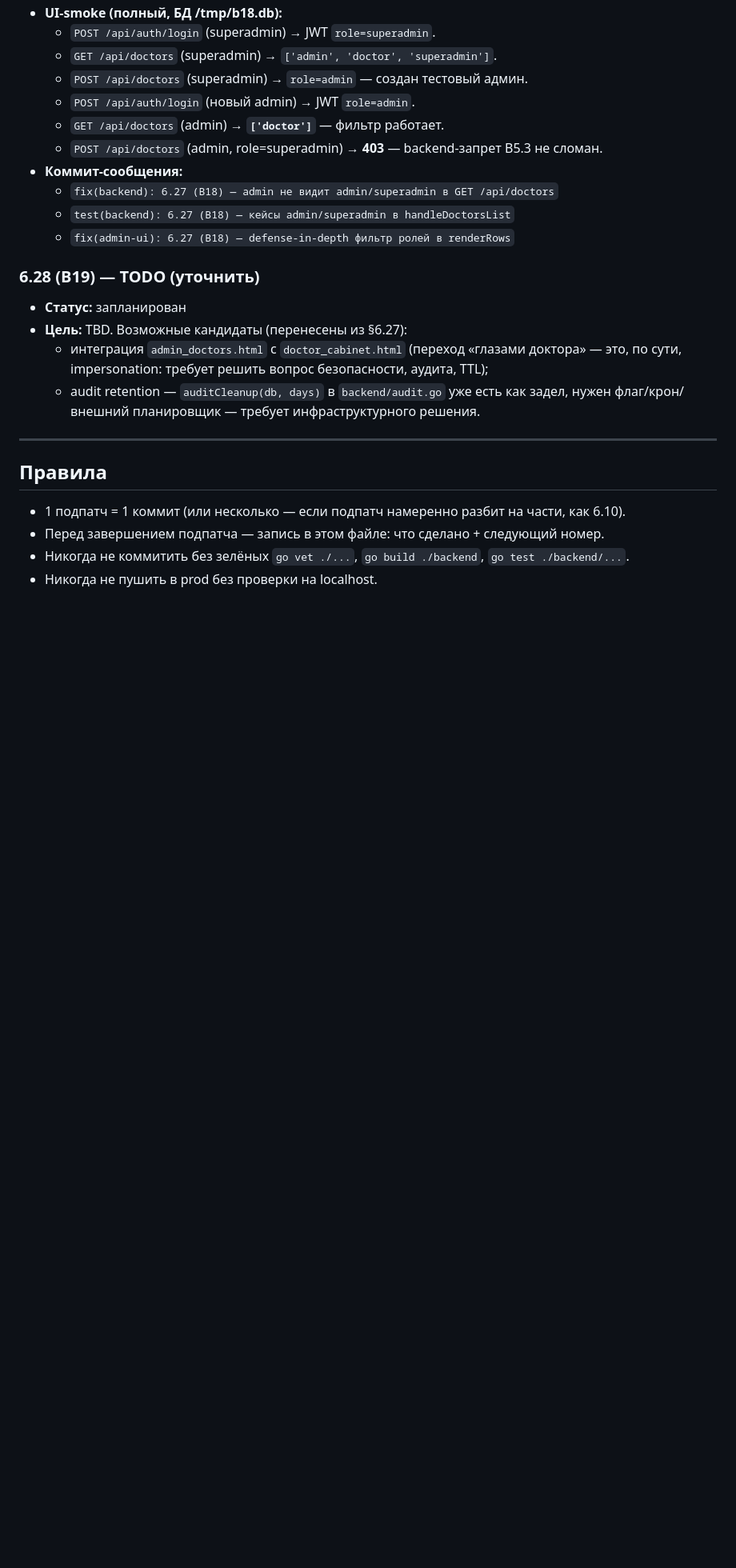
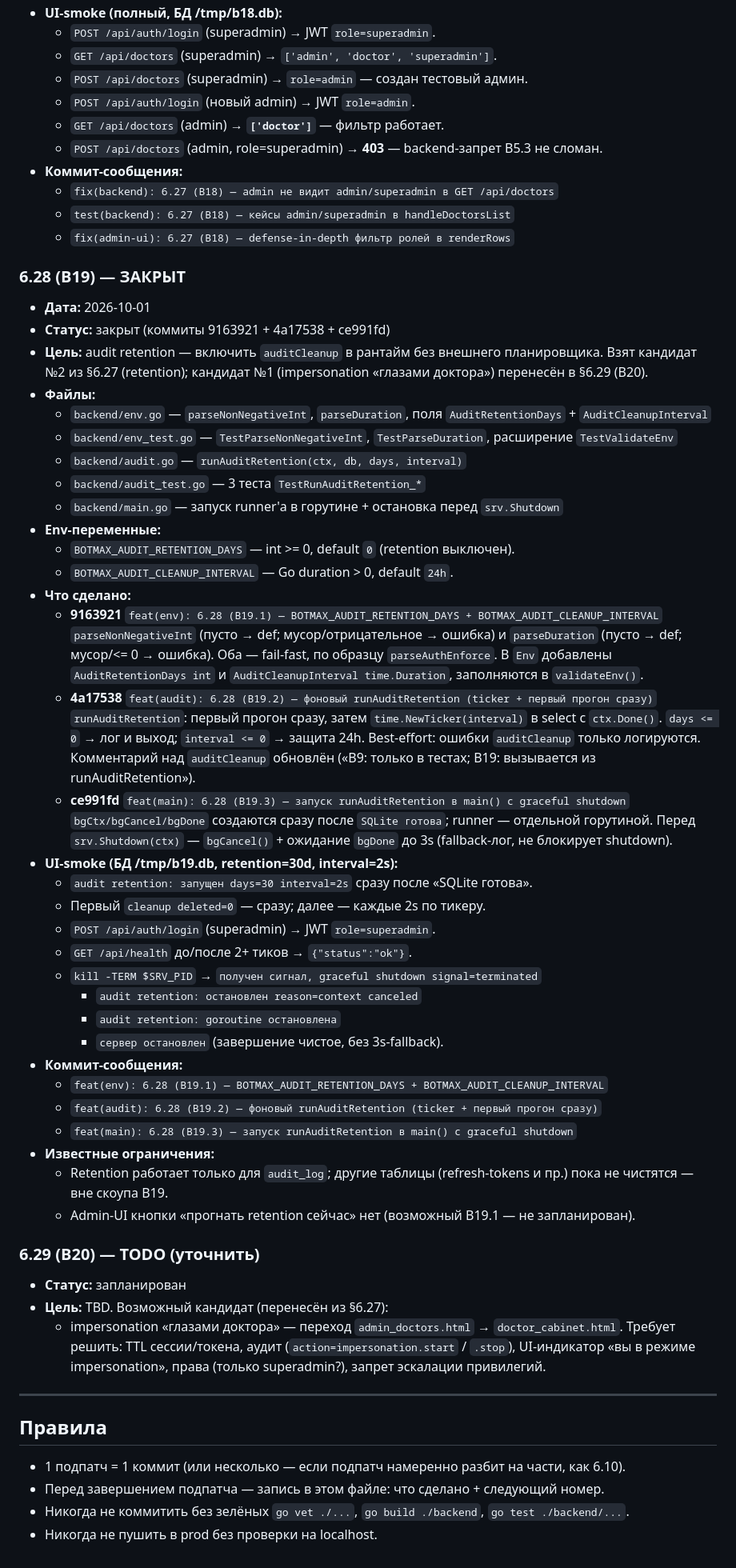
Before and after one commit to dskazarin/BOT_MAX-main, a Markdown page: SNAPSHOTS.md, the part around one of its changes. Shown at 80% size. Rendered like a GitHub page; blank space fills up the shorter version.

Commit message:
docs(snapshots): 6.28 (B19) закрыт + план B20 (impersonation)

```diff
--- a/SNAPSHOTS.md
+++ b/SNAPSHOTS.md
@@ -446,11 +446,61 @@
 
 <!-- B18_SNAPSHOT_APPLIED -->
 
-### 6.28 (B19) — TODO (уточнить)
+### 6.28 (B19) — ЗАКРЫТ
+- **Дата:** 2026-10-01
+- **Статус:** закрыт (коммиты 9163921 + 4a17538 + ce991fd)
+- **Цель:** audit retention — включить `auditCleanup` в рантайм без внешнего планировщика.
+  Взят кандидат №2 из §6.27 (retention); кандидат №1 (impersonation «глазами доктора»)
+  перенесён в §6.29 (B20).
+- **Файлы:**
+  - `backend/env.go` — `parseNonNegativeInt`, `parseDuration`, поля `AuditRetentionDays` + `AuditCleanupInterval`
+  - `backend/env_test.go` — `TestParseNonNegativeInt`, `TestParseDuration`, расширение `TestValidateEnv`
+  - `backend/audit.go` — `runAuditRetention(ctx, db, days, interval)`
+  - `backend/audit_test.go` — 3 теста `TestRunAuditRetention_*`
+  - `backend/main.go` — запуск runner'а в горутине + остановка перед `srv.Shutdown`
+- **Env-переменные:**
+  - `BOTMAX_AUDIT_RETENTION_DAYS` — int >= 0, default `0` (retention выключен).
+  - `BOTMAX_AUDIT_CLEANUP_INTERVAL` — Go duration > 0, default `24h`.
+- **Что сделано:**
+  - **9163921** `feat(env): 6.28 (B19.1) — BOTMAX_AUDIT_RETENTION_DAYS + BOTMAX_AUDIT_CLEANUP_INTERVAL`
+    `parseNonNegativeInt` (пусто → def; мусор/отрицательное → ошибка) и `parseDuration`
+    (пусто → def; мусор/<= 0 → ошибка). Оба — fail-fast, по образцу `parseAuthEnforce`.
+    В `Env` добавлены `AuditRetentionDays int` и `AuditCleanupInterval time.Duration`,
+    заполняются в `validateEnv()`.
+  - **4a17538** `feat(audit): 6.28 (B19.2) — фоновый runAuditRetention (ticker + первый прогон сразу)`
+    `runAuditRetention`: первый прогон сразу, затем `time.NewTicker(interval)` в select
+    с `ctx.Done()`. `days <= 0` → лог и выход; `interval <= 0` → защита 24h.
+    Best-effort: ошибки `auditCleanup` только логируются. Комментарий над `auditCleanup`
+    обновлён («B9: только в тестах; B19: вызывается из runAuditRetention»).
+  - **ce991fd** `feat(main): 6.28 (B19.3) — запуск runAuditRetention в main() с graceful shutdown`
+    `bgCtx/bgCancel/bgDone` создаются сразу после `SQLite готова`; runner — отдельной
+    горутиной. Перед `srv.Shutdown(ctx)` — `bgCancel()` + ожидание `bgDone` до 3s
+    (fallback-лог, не блокирует shutdown).
+- **UI-smoke (БД /tmp/b19.db, retention=30d, interval=2s):**
+  - `audit retention: запущен days=30 interval=2s` сразу после «SQLite готова».
+  - Первый `cleanup deleted=0` — сразу; далее — каждые 2s по тикеру.
+  - `POST /api/auth/login` (superadmin) → JWT `role=superadmin`.
+  - `GET /api/health` до/после 2+ тиков → `{"status":"ok"}`.
+  - `kill -TERM $SRV_PID` → `получен сигнал, graceful shutdown signal=terminated`
+    + `audit retention: остановлен reason=context canceled`
+    + `audit retention: goroutine остановлена`
+    + `сервер остановлен` (завершение чистое, без 3s-fallback).
+- **Коммит-сообщения:**
+  - `feat(env): 6.28 (B19.1) — BOTMAX_AUDIT_RETENTION_DAYS + BOTMAX_AUDIT_CLEANUP_INTERVAL`
+  - `feat(audit): 6.28 (B19.2) — фоновый runAuditRetention (ticker + первый прогон сразу)`
+  - `feat(main): 6.28 (B19.3) — запуск runAuditRetention в main() с graceful shutdown`
+- **Известные ограничения:**
+  - Retention работает только для `audit_log`; другие таблицы (refresh-tokens и пр.)
+    пока не чистятся — вне скоупа B19.
+  - Admin-UI кнопки «прогнать retention сейчас» нет (возможный B19.1 — не запланирован).
+
+<!-- B19_SNAPSHOT_APPLIED -->
+
+### 6.29 (B20) — TODO (уточнить)
 - **Статус:** запланирован
-- **Цель:** TBD. Возможные кандидаты (перенесены из §6.27):
-  - интеграция `admin_doctors.html` с `doctor_cabinet.html` (переход «глазами доктора»
-    — это, по сути, impersonation: требует решить вопрос безопасности, аудита, TTL);
-  - audit retention — `auditCleanup(db, days)` в `backend/audit.go` уже есть как задел,
-    нужен флаг/крон/внешний планировщик — требует инфраструктурного решения.
+- **Цель:** TBD. Возможный кандидат (перенесён из §6.27):
+  - impersonation «глазами доктора» — переход `admin_doctors.html` → `doctor_cabinet.html`.
+    Требует решить: TTL сессии/токена, аудит (`action=impersonation.start` / `.stop`),
+    UI-индикатор «вы в режиме impersonation», права (только superadmin?), запрет
+    эскалации привилегий.
 
```
Also changed, not shown: other parts of SNAPSHOTS.md (+1 -1 lines).
